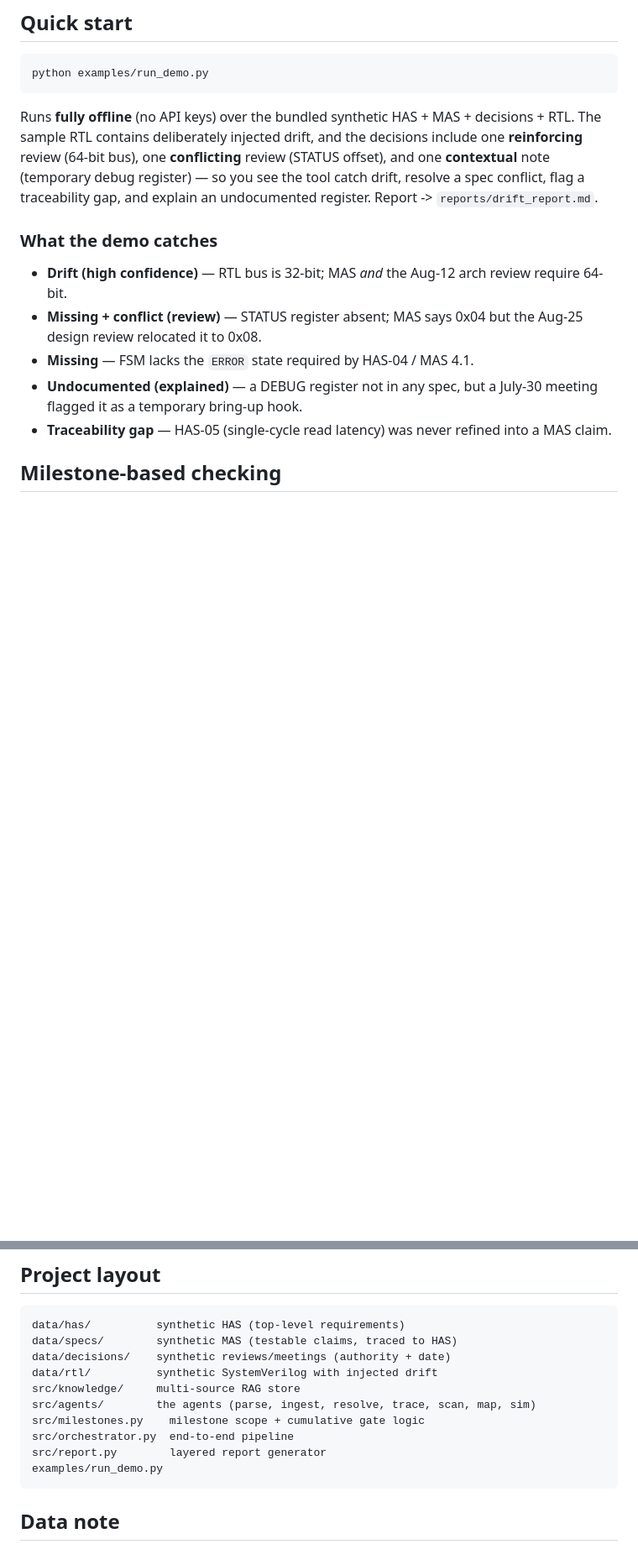
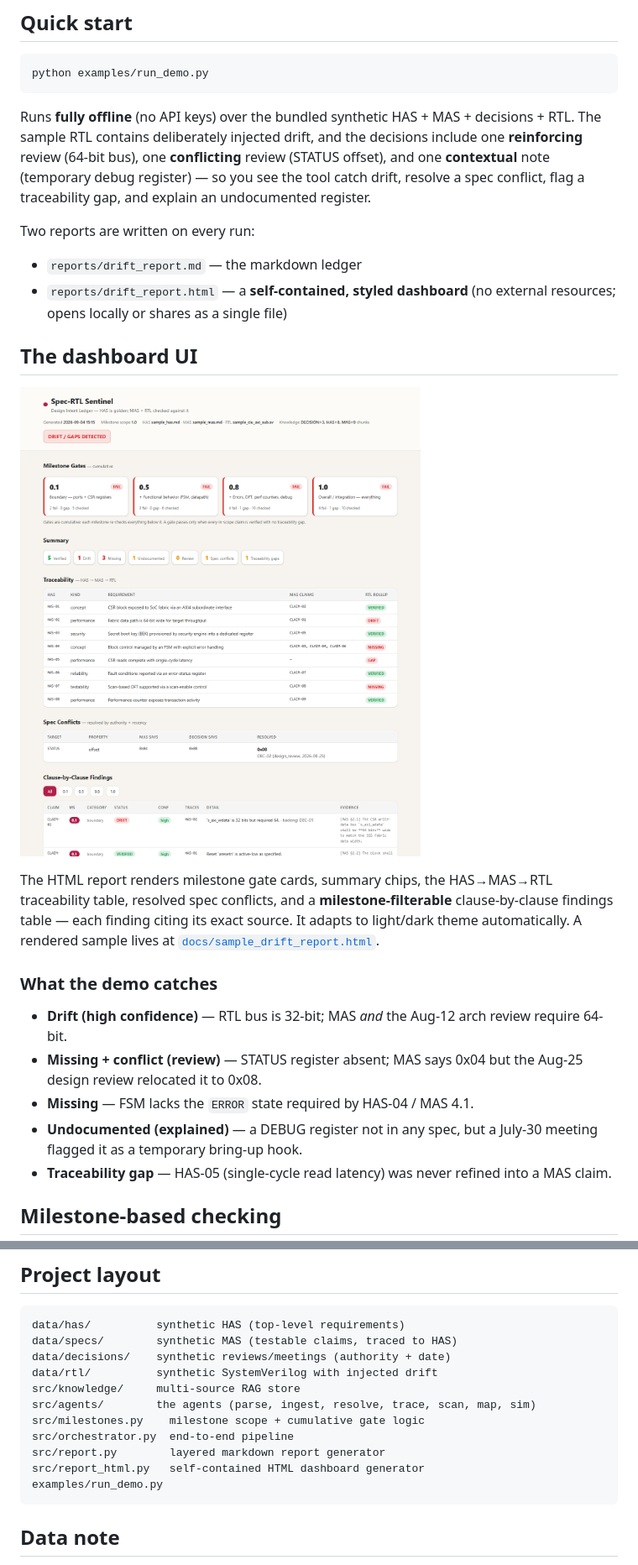
Before and after one commit to mayureshpiske19/spec-rtl-sentinel, a Markdown page: README.md, 2 parts joined by grey strips. Shown at 84% size. Drawn GitHub-style; pictures changed too: docs/ui_screenshot.png (added); blank space fills up the shorter version.

````diff
--- a/README.md
+++ b/README.md
@@ -82,7 +80,23 @@ decisions + RTL. The sample RTL contains deliberately injected drift, and the
 decisions include one **reinforcing** review (64-bit bus), one **conflicting**
 review (STATUS offset), and one **contextual** note (temporary debug register) —
 so you see the tool catch drift, resolve a spec conflict, flag a traceability
-gap, and explain an undocumented register. Report -> `reports/drift_report.md`.
+gap, and explain an undocumented register.
+
+Two reports are written on every run:
+
+- `reports/drift_report.md` — the markdown ledger
+- `reports/drift_report.html` — a **self-contained, styled dashboard** (no
+  external resources; opens locally or shares as a single file)
+
+## The dashboard UI
+
+![Spec-RTL Sentinel drift-report dashboard](docs/ui_screenshot.png)
+
+The HTML report renders milestone gate cards, summary chips, the HAS→MAS→RTL
+traceability table, resolved spec conflicts, and a **milestone-filterable**
+clause-by-clause findings table — each finding citing its exact source. It
+adapts to light/dark theme automatically. A rendered sample lives at
+[`docs/sample_drift_report.html`](docs/sample_drift_report.html).
 
 ### What the demo catches
 
@@ -144,7 +158,8 @@ src/knowledge/     multi-source RAG store
 src/agents/        the agents (parse, ingest, resolve, trace, scan, map, sim)
 src/milestones.py    milestone scope + cumulative gate logic
 src/orchestrator.py  end-to-end pipeline
-src/report.py        layered report generator
+src/report.py        layered markdown report generator
+src/report_html.py   self-contained HTML dashboard generator
 examples/run_demo.py
 ```
 
````
Also changed, not shown: other parts of README.md (+0 -2 lines), data/specs/sample_mas.md (+1 -1 lines), docs/sample_drift_report.md (added, +78 -0 lines), 11 other files.
